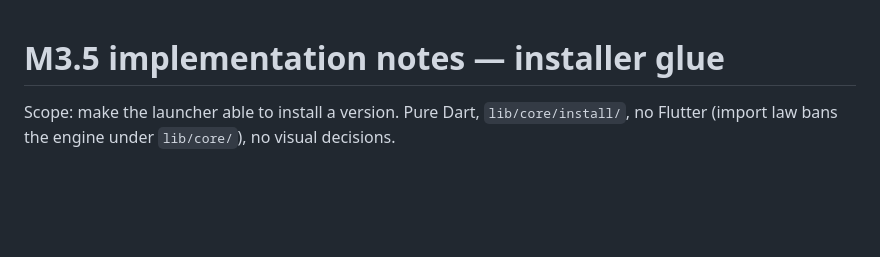
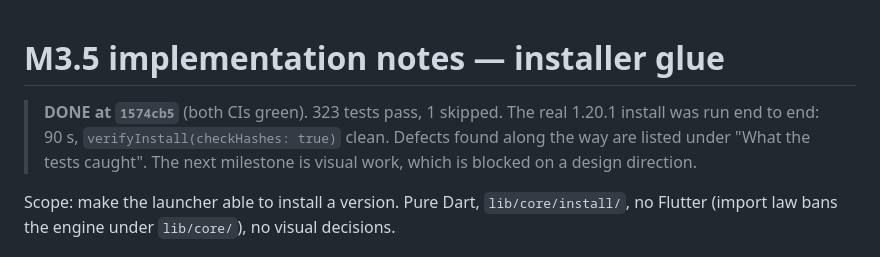
Before and after one commit to Vedaru/oh-my-mc, a Markdown page: docs/PLAN-M3.5.md, the part around the change. Drawn GitHub-style; blank space fills up the shorter version.

Commit message:
docs: mark M3.5 done
Co-authored-by: openhands <openhands@all-hands.dev>

```diff
--- a/docs/PLAN-M3.5.md
+++ b/docs/PLAN-M3.5.md
@@ -1,4 +1,9 @@
 # M3.5 implementation notes — installer glue
+
+> **DONE at `1574cb5`** (both CIs green). 323 tests pass, 1 skipped. The real
+> 1.20.1 install was run end to end: 90 s, `verifyInstall(checkHashes: true)` clean.
+> Defects found along the way are listed under "What the tests caught". The next
+> milestone is visual work, which is blocked on a design direction.
 
 Scope: make the launcher able to install a version. Pure Dart, `lib/core/install/`,
 no Flutter (import law bans the engine under `lib/core/`), no visual decisions.
```
